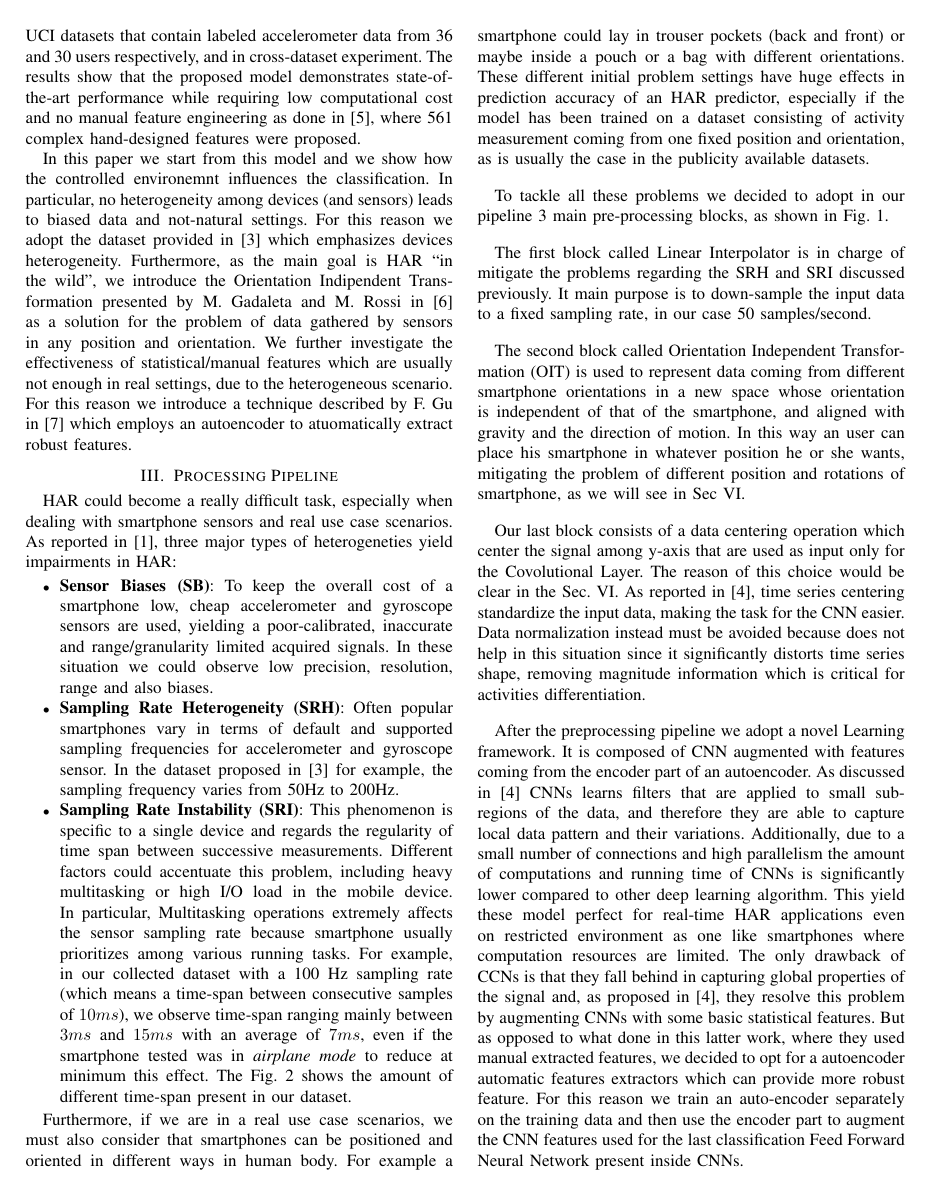
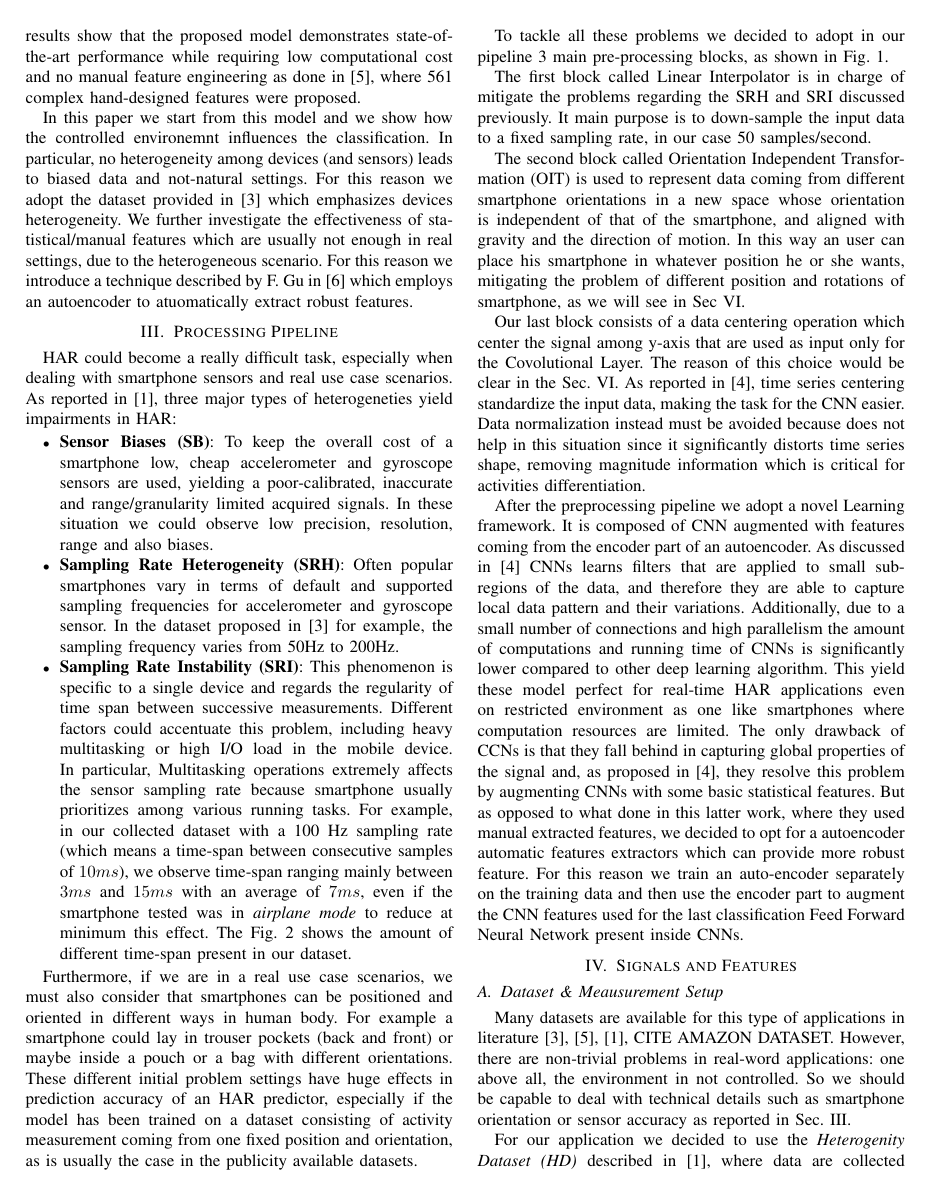
Before and after one commit to lparolari/har, a LaTeX paper (paper/template.tex, which reads paper/related.tex): page 2 of 9. Compiled offline with pdfLaTeX.

Commit message:
Remved paper rossi from related and adjusted email contacts

```diff
--- a/paper/related.tex
+++ b/paper/related.tex
@@ -29,10 +29,7 @@ environemnt influences the classification. In particular, no
 heterogeneity among devices (and sensors) leads to biased data and
 not-natural settings.  For this reason we adopt the dataset provided
 in \cite{stisen2015smart} which emphasizes devices heterogeneity.
-Furthermore, as the main goal is HAR ``in the wild'', we introduce the
-Orientation Indipendent Transformation presented by M. Gadaleta and
-M. Rossi in \cite{gadaleta2018idnet} as a solution for the problem of
-data gathered by sensors in any position and orientation. We further investigate the
+We further investigate the
 effectiveness of statistical/manual features which are usually not
 enough in real settings, due to the heterogeneous scenario. For this
 reason we introduce a technique described by F. Gu in
--- a/paper/template.tex
+++ b/paper/template.tex
@@ -96,10 +96,8 @@
 
 \title{``We Rock the Hizzle and Stuff'' \\ hints on how to write a nice research essay}
 
-\author{Bryan Lucchetta$^\dag$, Luca Parolari$^\ddag$
-\thanks{$^\dag$Department of Mathematics, University of Padova, email: \{bryan.lucchetta\}@studenti.unipd.it}
-\thanks{$^\dag$Department of Mathematics, University of Padova, email: \{luca.parolari\}@studenti.unipd.it}
-\thanks{Special thanks / acknowledgement go here.}
+\author{Bryan Lucchetta$^\dag$, Luca Parolari$^\dag$
+\thanks{$^\dag$Department of Mathematics, University of Padova, email: \{bryan.lucchetta, luca.parolari\}@studenti.unipd.it}
 }
 
 \IEEEoverridecommandlockouts
```
